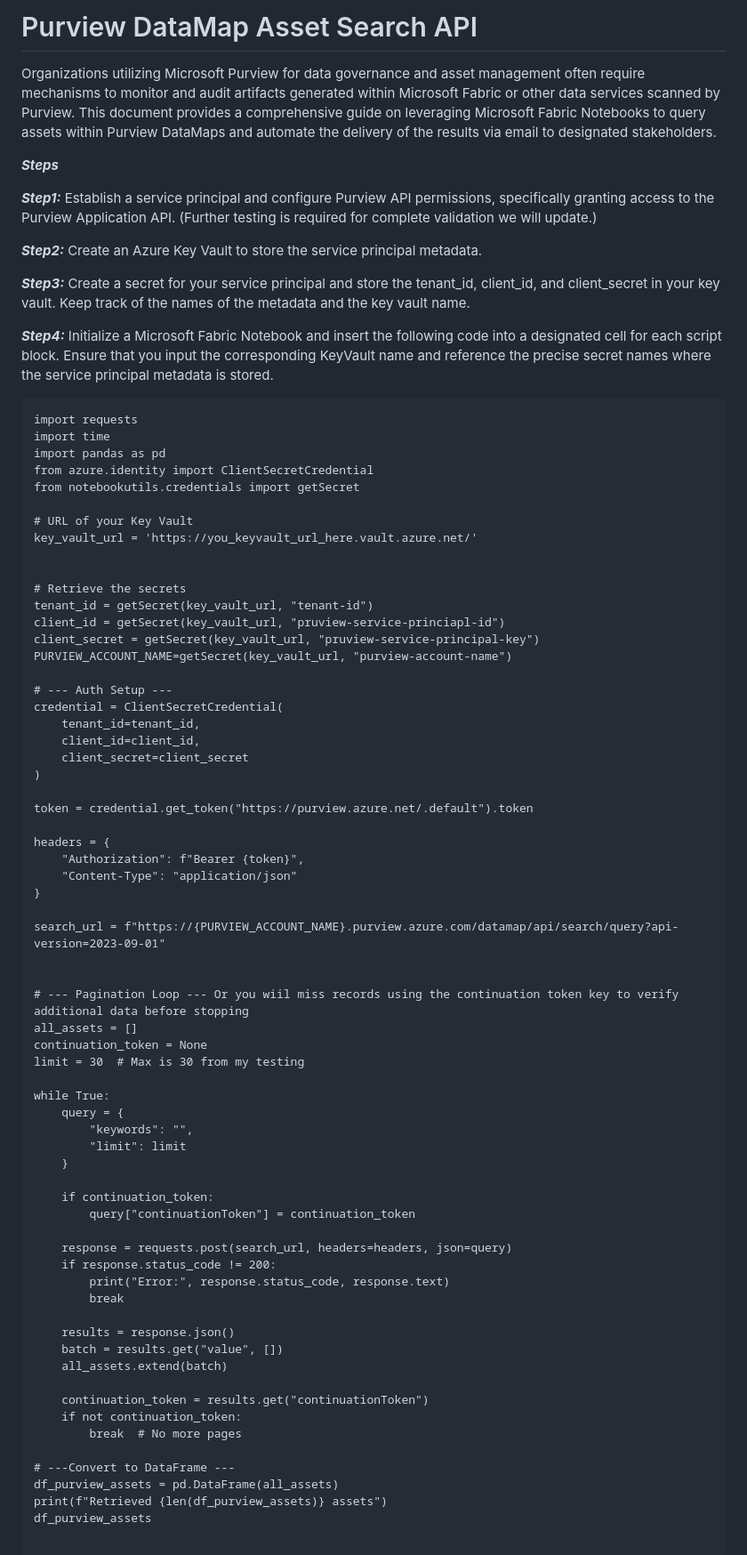
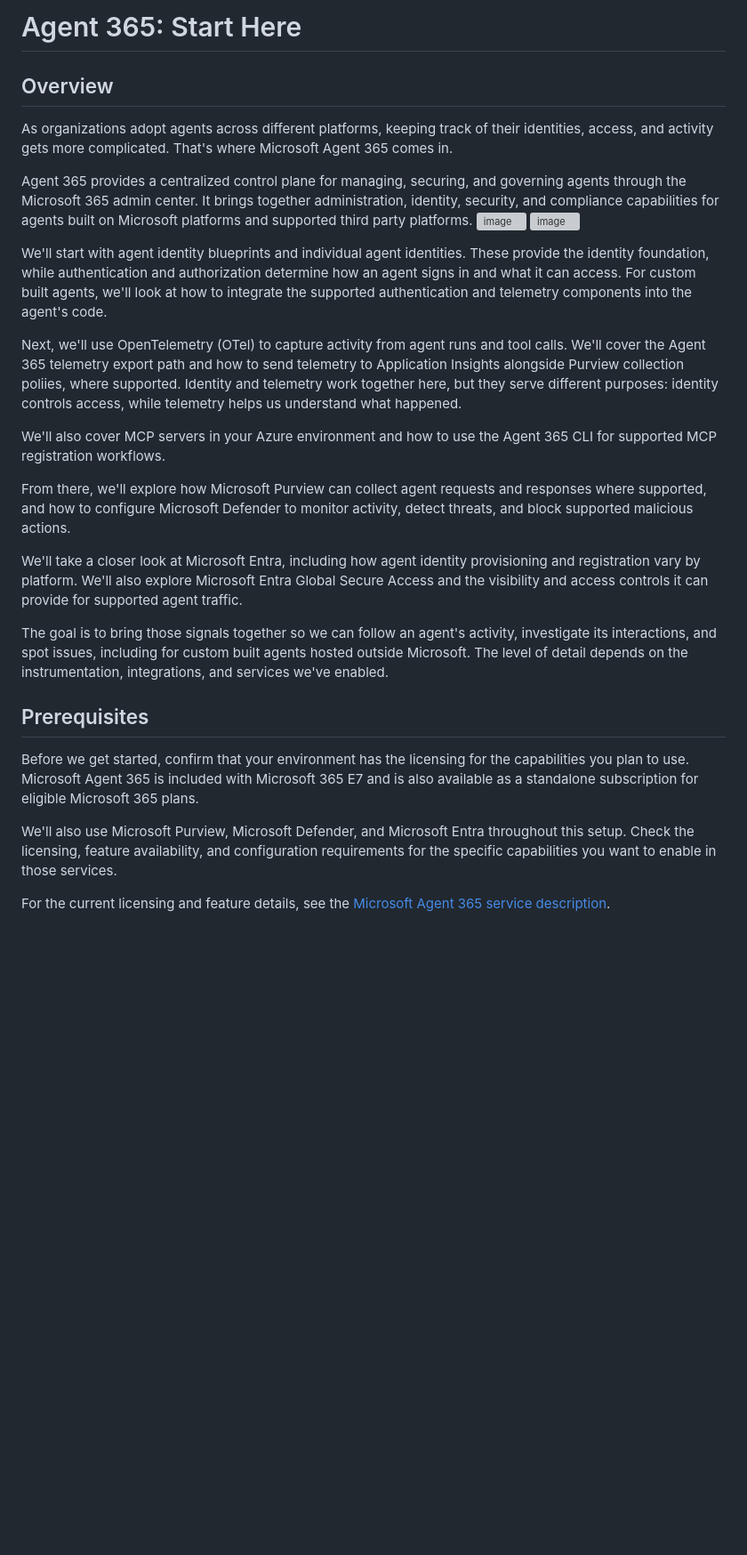
Before and after one commit to azurepocmain/a365-governance-security, a Markdown page: articles/agent-365-prerequisites.md, the part around one of its changes. Shown at 89% size. GitHub-like rendering; blank space fills up the shorter version; grey boxes are pictures that could not be loaded.

Commit message:
Revise document to focus on Agent 365 setup
Updated the document to introduce Agent 365 and its prerequisites, replacing the previous content about Purview DataMap Asset Search API. Added steps for setting up agent identities, Azure Key Vault, and integrating with Microsoft services.

````diff
--- a/articles/agent-365-prerequisites.md
+++ b/articles/agent-365-prerequisites.md
@@ -1,93 +1,32 @@
-# Purview DataMap Asset Search API
+# Agent 365: Start Here
 <link rel="icon" href="articles//a365.svg" type="image/x-icon" >
 
-Organizations utilizing Microsoft Purview for data governance and asset management often require mechanisms to monitor and audit artifacts generated within Microsoft Fabric or other data services scanned by Purview.
-This document provides a comprehensive guide on leveraging Microsoft Fabric Notebooks to query assets within Purview DataMaps and automate the delivery of the results via email to designated stakeholders.
+## Overview
 
-***Steps***
+As organizations adopt agents across different platforms, keeping track of their identities, access, and activity gets more complicated. That's where Microsoft Agent 365 comes in.
 
-***Step1:***
-Establish a service principal and configure Purview API permissions, specifically granting access to the Purview Application API. (Further testing is required for complete validation we will update.)
+Agent 365 provides a centralized control plane for managing, securing, and governing agents through the Microsoft 365 admin center. It brings together administration, identity, security, and compliance capabilities for agents built on Microsoft platforms and supported third party platforms.
+<img width="1680" height="818" alt="image" src="https://github.com/user-attachments/assets/26cb031f-27e2-4c17-bf5c-0d4835ae93ee" />
+<img width="2148" height="735" alt="image" src="https://github.com/user-attachments/assets/8c8efd4a-6eed-46a5-a1a2-b14e31d02dda" />
 
 
-***Step2:***
-Create an Azure Key Vault to store the service principal metadata.
+We'll start with agent identity blueprints and individual agent identities. These provide the identity foundation, while authentication and authorization determine how an agent signs in and what it can access. For custom built agents, we'll look at how to integrate the supported authentication and telemetry components into the agent's code.
 
-***Step3:***
-Create a secret for your service principal and store the tenant_id, client_id, and client_secret in your key vault.
-Keep track of the names of the metadata and the key vault name.
+Next, we'll use OpenTelemetry (OTel) to capture activity from agent runs and tool calls. We'll cover the Agent 365 telemetry export path and how to send telemetry to Application Insights alongside Purview collection poliies, where supported. Identity and telemetry work together here, but they serve different purposes: identity controls access, while telemetry helps us understand what happened.
 
+We'll also cover MCP servers in your Azure environment and how to use the Agent 365 CLI for supported MCP registration workflows.
 
-***Step4:***
-Initialize a Microsoft Fabric Notebook and insert the following code into a designated cell for each script block.
-Ensure that you input the corresponding KeyVault name and reference the precise secret names where the service principal metadata is stored.
+From there, we'll explore how Microsoft Purview can collect agent requests and responses where supported, and how to configure Microsoft Defender to monitor activity, detect threats, and block supported malicious actions.
 
+We'll take a closer look at Microsoft Entra, including how agent identity provisioning and registration vary by platform. We'll also explore Microsoft Entra Global Secure Access and the visibility and access controls it can provide for supported agent traffic.
 
-```
-import requests
-import time
-import pandas as pd
-from azure.identity import ClientSecretCredential
-from notebookutils.credentials import getSecret
+The goal is to bring those signals together so we can follow an agent's activity, investigate its interactions, and spot issues, including for custom built agents hosted outside Microsoft. The level of detail depends on the instrumentation, integrations, and services we've enabled.
 
-# URL of your Key Vault
-key_vault_url = 'https://you_keyvault_url_here.vault.azure.net/'
+## Prerequisites
 
+Before we get started, confirm that your environment has the licensing for the capabilities you plan to use. Microsoft Agent 365 is included with Microsoft 365 E7 and is also available as a standalone subscription for eligible Microsoft 365 plans.
 
-# Retrieve the secrets
-tenant_id = getSecret(key_vault_url, "tenant-id")
-client_id = getSecret(key_vault_url, "pruview-service-princiapl-id")
-client_secret = getSecret(key_vault_url, "pruview-service-principal-key")
-PURVIEW_ACCOUNT_NAME=getSecret(key_vault_url, "purview-account-name")
+We'll also use Microsoft Purview, Microsoft Defender, and Microsoft Entra throughout this setup. Check the licensing, feature availability, and configuration requirements for the specific capabilities you want to enable in those services.
 
-# --- Auth Setup ---
-credential = ClientSecretCredential(
-    tenant_id=tenant_id,
-    client_id=client_id,
-    client_secret=client_secret
-)
+For the current licensing and feature details, see the [Microsoft Agent 365 service description](https://learn.microsoft.com/en-us/office365/servicedescriptions/microsoft-agent-365/microsoft-agent-365).
 
-token = credential.get_token("https://purview.azure.net/.default").token
-
-headers = {
-    "Authorization": f"Bearer {token}",
-    "Content-Type": "application/json"
-}
-
-search_url = f"https://{PURVIEW_ACCOUNT_NAME}.purview.azure.com/datamap/api/search/query?api-version=2023-09-01"
-
-
-# --- Pagination Loop --- Or you wiil miss records using the continuation token key to verify additional data before stopping
-all_assets = []
-continuation_token = None
-limit = 30  # Max is 30 from my testing
-
-while True:
-    query = {
-        "keywords": "",
-        "limit": limit
-    }
-
-    if continuation_token:
-        query["continuationToken"] = continuation_token
-
-    response = requests.post(search_url, headers=headers, json=query)
-    if response.status_code != 200:
-        print("Error:", response.status_code, response.text)
-        break
-
-    results = response.json()
-    batch = results.get("value", [])
-    all_assets.extend(batch)
-
-    continuation_token = results.get("continuationToken")
-    if not continuation_token:
-        break  # No more pages
-
-# ---Convert to DataFrame ---
-df_purview_assets = pd.DataFrame(all_assets)
-print(f"Retrieved {len(df_purview_assets)} assets")
-df_purview_assets
-
-```
-
````
Also changed, not shown: other parts of articles/agent-365-prerequisites.md (+0 -52 lines).
